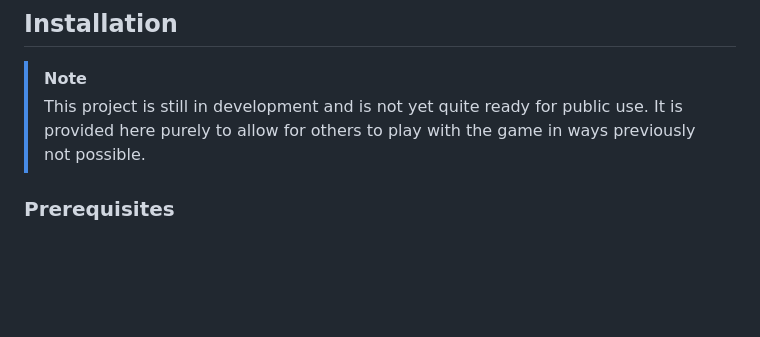
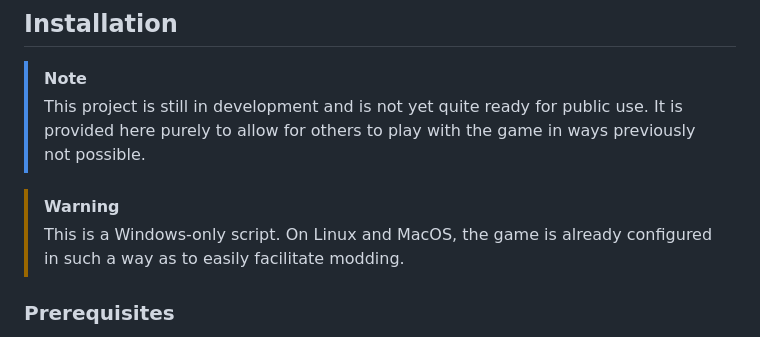
Before and after one commit to N3rdL0rd/alivecells, a Markdown page: README.md, the part around the change. Drawn GitHub-style; blank space fills up the shorter version.

```diff
--- a/README.md
+++ b/README.md
@@ -6,6 +6,9 @@ Tools to automatically extract Hashlink bytecode from Dead Cells and configure t
 
 > [!NOTE]
 > This project is still in development and is not yet quite ready for public use. It is provided here purely to allow for others to play with the game in ways previously not possible.
+
+> [!WARNING]
+> This is a Windows-only script. On Linux and MacOS, the game is already configured in such a way as to easily facilitate modding.
 
 ### Prerequisites
 
```
